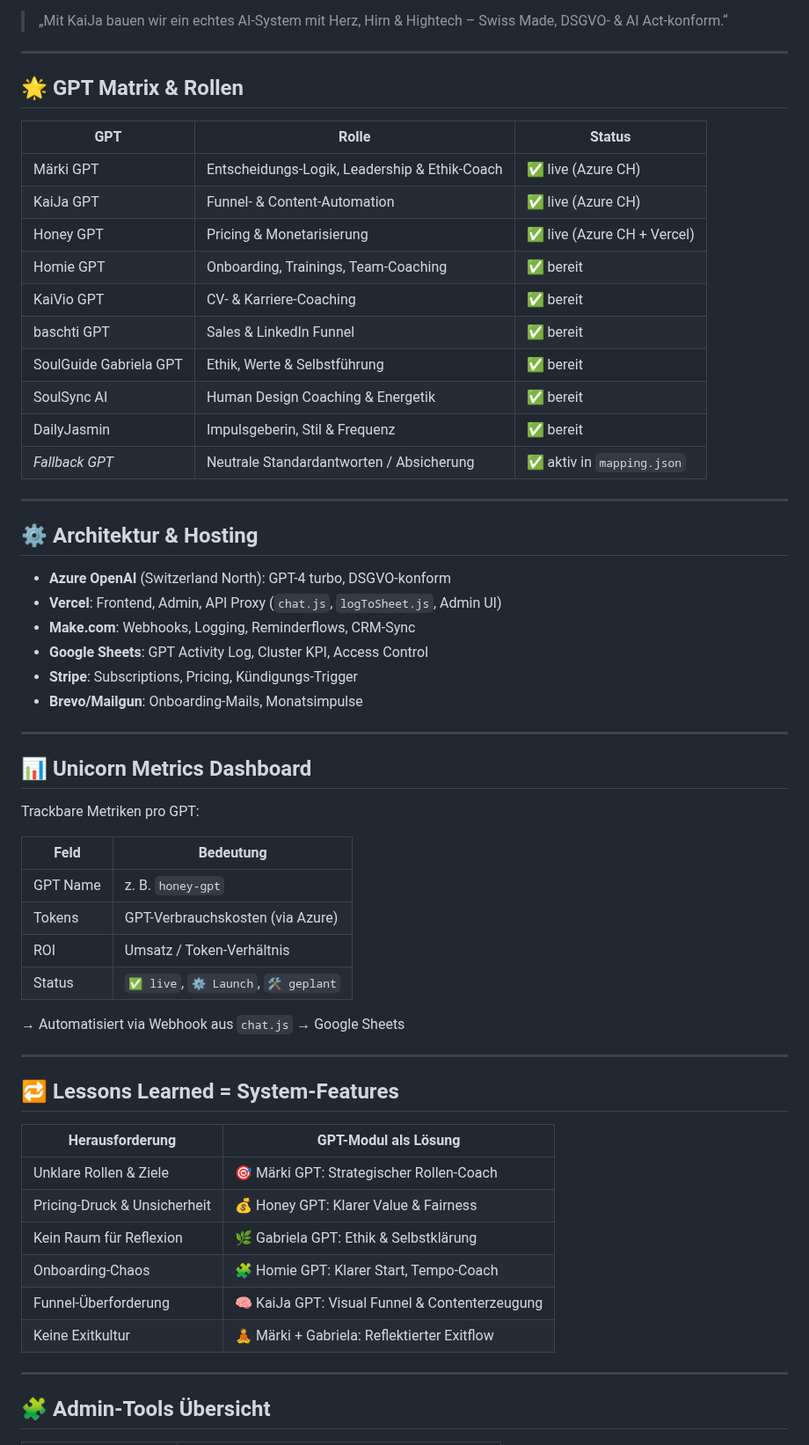
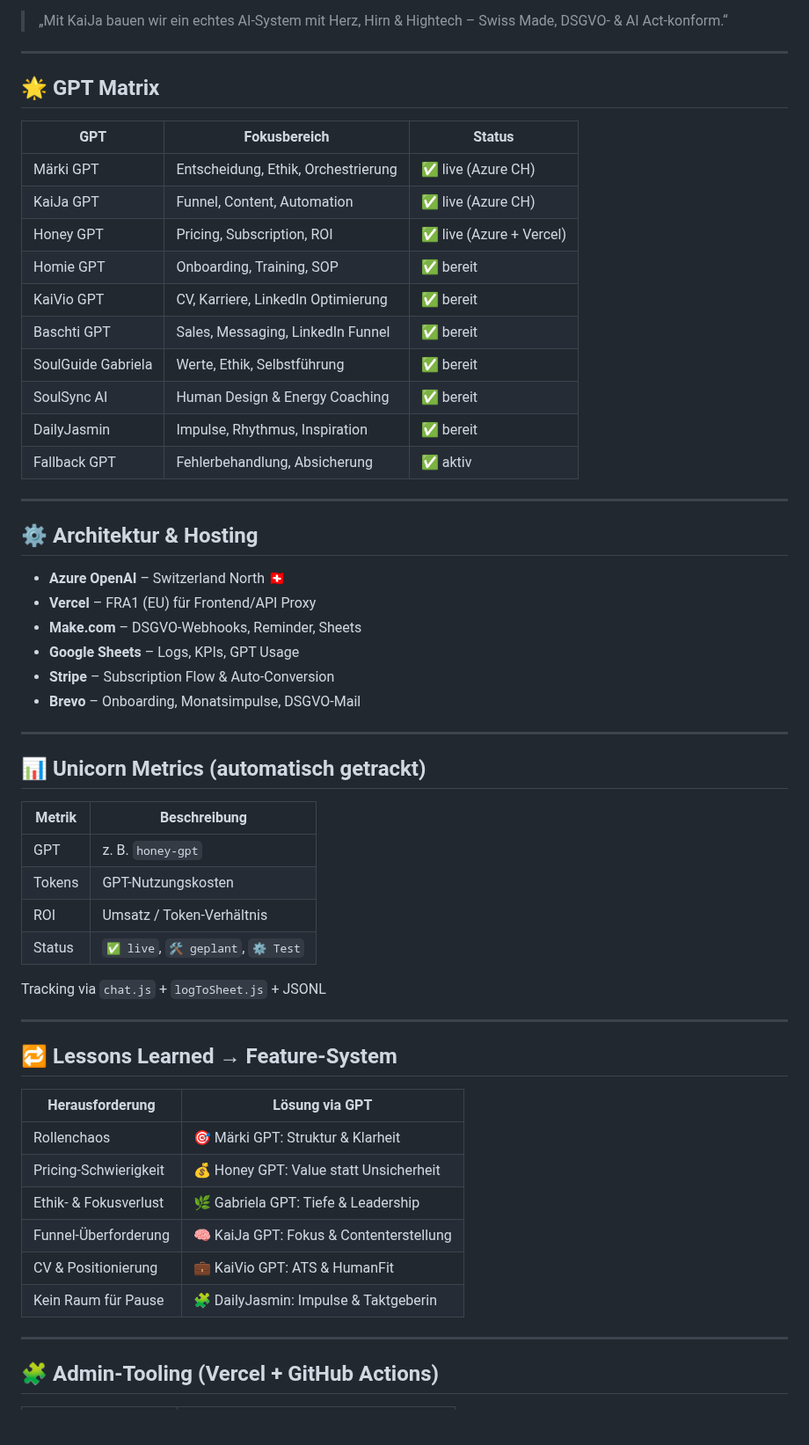
Before and after one commit to KaiJaMarketingPro/kaija-honey-chat, a Markdown page: README_UNICORN.md, the part around one of its changes. Shown at 88% size. Rendered like a GitHub page; blank space fills up the shorter version.

```diff
--- a/README_UNICORN.md
+++ b/README_UNICORN.md
@@ -12,61 +12,59 @@ Willkommen im Unicorn README für das KaiJa KI-System – ein modulares, ethisch
 
 ---
 
-## 🌟 GPT Matrix & Rollen
+## 🌟 GPT Matrix
 
-| GPT                      | Rolle                                       | Status                     |
-|--------------------------|---------------------------------------------|----------------------------|
-| Märki GPT                | Entscheidungs-Logik, Leadership & Ethik-Coach | ✅ live (Azure CH)         |
-| KaiJa GPT                | Funnel- & Content-Automation                | ✅ live (Azure CH)         |
-| Honey GPT                | Pricing & Monetarisierung                   | ✅ live (Azure CH + Vercel)|
-| Homie GPT                | Onboarding, Trainings, Team-Coaching        | ✅ bereit                  |
-| KaiVio GPT               | CV- & Karriere-Coaching                     | ✅ bereit                  |
-| baschti GPT               | Sales & LinkedIn Funnel                     | ✅ bereit                  |
-| SoulGuide Gabriela GPT   | Ethik, Werte & Selbstführung                | ✅ bereit                  |
-| SoulSync AI              | Human Design Coaching & Energetik          | ✅ bereit                  |
-| DailyJasmin              | Impulsgeberin, Stil & Frequenz              | ✅ bereit                  |
-| _Fallback GPT_           | Neutrale Standardantworten / Absicherung    | ✅ aktiv in `mapping.json` |
+| GPT                    | Fokusbereich                         | Status            |
+|------------------------|--------------------------------------|-------------------|
+| Märki GPT              | Entscheidung, Ethik, Orchestrierung | ✅ live (Azure CH) |
+| KaiJa GPT              | Funnel, Content, Automation         | ✅ live (Azure CH) |
+| Honey GPT              | Pricing, Subscription, ROI          | ✅ live (Azure + Vercel) |
+| Homie GPT              | Onboarding, Training, SOP           | ✅ bereit          |
+| KaiVio GPT             | CV, Karriere, LinkedIn Optimierung  | ✅ bereit          |
+| Baschti GPT            | Sales, Messaging, LinkedIn Funnel   | ✅ bereit          |
+| SoulGuide Gabriela     | Werte, Ethik, Selbstführung         | ✅ bereit          |
+| SoulSync AI            | Human Design & Energy Coaching      | ✅ bereit          |
+| DailyJasmin            | Impulse, Rhythmus, Inspiration      | ✅ bereit          |
+| Fallback GPT           | Fehlerbehandlung, Absicherung       | ✅ aktiv           |
 
 ---
 
 ## ⚙ Architektur & Hosting
 
-- **Azure OpenAI** (Switzerland North): GPT-4 turbo, DSGVO-konform
-- **Vercel**: Frontend, Admin, API Proxy (`chat.js`, `logToSheet.js`, Admin UI)
-- **Make.com**: Webhooks, Logging, Reminderflows, CRM-Sync
-- **Google Sheets**: GPT Activity Log, Cluster KPI, Access Control
-- **Stripe**: Subscriptions, Pricing, Kündigungs-Trigger
-- **Brevo/Mailgun**: Onboarding-Mails, Monatsimpulse
+- **Azure OpenAI** – Switzerland North 🇨🇭
+- **Vercel** – FRA1 (EU) für Frontend/API Proxy
+- **Make.com** – DSGVO-Webhooks, Reminder, Sheets
+- **Google Sheets** – Logs, KPIs, GPT Usage
+- **Stripe** – Subscription Flow & Auto-Conversion
+- **Brevo** – Onboarding, Monatsimpulse, DSGVO-Mail
 
 ---
 
-## 📊 Unicorn Metrics Dashboard
+## 📊 Unicorn Metrics (automatisch getrackt)
 
-Trackbare Metriken pro GPT:
+| Metrik     | Beschreibung |
+|------------|-------------|
+| GPT        | z. B. `honey-gpt` |
+| Tokens     | GPT-Nutzungskosten |
+| ROI        | Umsatz / Token-Verhältnis |
+| Status     | `✅ live`, `🛠 geplant`, `⚙ Test` |
 
-| Feld         | Bedeutung                          |
-|--------------|------------------------------------|
-| GPT Name     | z. B. `honey-gpt`                   |
-| Tokens       | GPT-Verbrauchskosten (via Azure)   |
-| ROI          | Umsatz / Token-Verhältnis          |
-| Status       | `✅ live`, `⚙ Launch`, `🛠 geplant`  |
-
-→ Automatisiert via Webhook aus `chat.js` → Google Sheets
+Tracking via `chat.js` + `logToSheet.js` + JSONL
 
 ---
 
-## 🔁 Lessons Learned = System-Features
+## 🔁 Lessons Learned → Feature-System
 
-| Herausforderung             | GPT-Modul als Lösung                      |
-|-----------------------------|-------------------------------------------|
-| Unklare Rollen & Ziele      | 🎯 Märki GPT: Strategischer Rollen-Coach   |
-| Pricing-Druck & Unsicherheit| 💰 Honey GPT: Klarer Value & Fairness      |
-| Kein Raum für Reflexion     | 🌿 Gabriela GPT: Ethik & Selbstklärung     |
-| Onboarding-Chaos            | 🧩 Homie GPT: Klarer Start, Tempo-Coach     |
-| Funnel-Überforderung        | 🧠 KaiJa GPT: Visual Funnel & Contenterzeugung |
-| Keine Exitkultur            | 🧘 Märki + Gabriela: Reflektierter Exitflow |
+| Herausforderung         | Lösung via GPT                  |
+|-------------------------|----------------------------------|
+| Rollenchaos             | 🎯 Märki GPT: Struktur & Klarheit |
+| Pricing-Schwierigkeit   | 💰 Honey GPT: Value statt Unsicherheit |
+| Ethik- & Fokusverlust   | 🌿 Gabriela GPT: Tiefe & Leadership |
+| Funnel-Überforderung    | 🧠 KaiJa GPT: Fokus & Contenterstellung |
+| CV & Positionierung     | 💼 KaiVio GPT: ATS & HumanFit |
+| Kein Raum für Pause     | 🧩 DailyJasmin: Impulse & Taktgeberin |
 
 ---
 
-## 🧩 Admin-Tools Übersicht
+## 🧩 Admin-Tooling (Vercel + GitHub Actions)
 
```
Also changed, not shown: other parts of README_UNICORN.md (+40 -43 lines).
